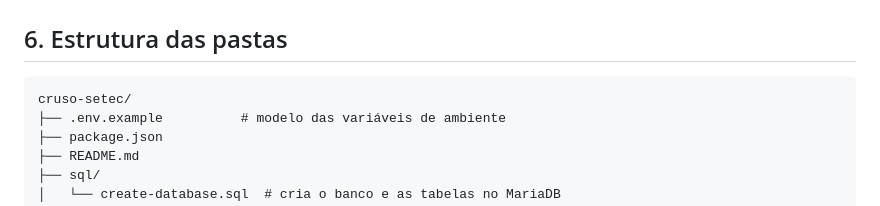
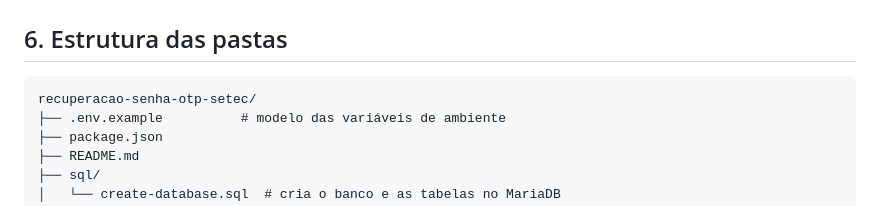
Before and after one commit to Dankei/recuperacao-senha-otp-setec, a Markdown page: README.md, the part around the change. Drawn GitHub-style.

Commit message:
docs: corrige desc estrutura das pastas

````diff
--- a/README.md
+++ b/README.md
@@ -124,7 +124,7 @@ Antes de iniciar, o banco precisa existir. Rode `npm run db:setup` uma vez.
 ## 6. Estrutura das pastas
 
 ```
-cruso-setec/
+recuperacao-senha-otp-setec/
 ├── .env.example          # modelo das variáveis de ambiente
 ├── package.json
 ├── README.md
````
